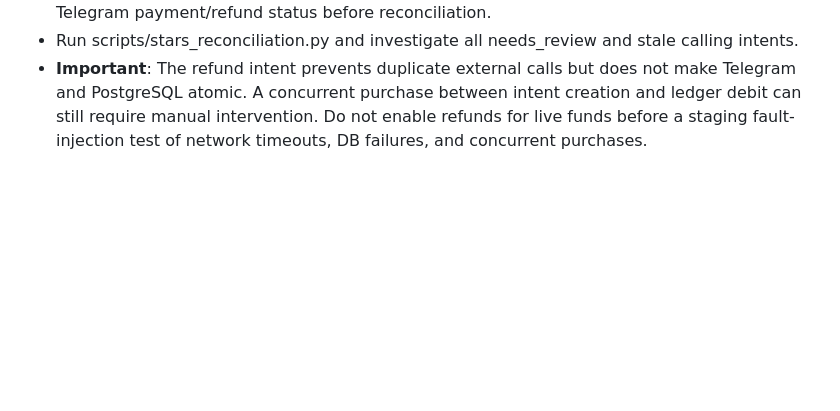
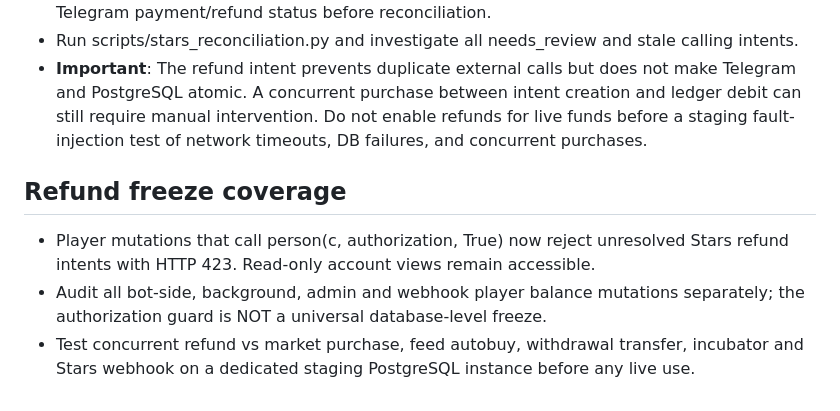
Before and after one commit to KatasAdmin/Farm, a Markdown page: PRELAUNCH_CHECKLIST.md, the part around the change. GitHub-like rendering; blank space fills up the shorter version.

Commit message:
Document Stars refund freeze coverage and remaining background mutation risks

```diff
--- a/PRELAUNCH_CHECKLIST.md
+++ b/PRELAUNCH_CHECKLIST.md
@@ -60,3 +60,8 @@ This branch is NOT automatically safe to deploy. Do not merge while checks are m
 - No automatic retry is allowed for any existing intent. An operator must independently verify Telegram payment/refund status before reconciliation.
 - Run scripts/stars_reconciliation.py and investigate all needs_review and stale calling intents.
 - **Important**: The refund intent prevents duplicate external calls but does not make Telegram and PostgreSQL atomic. A concurrent purchase between intent creation and ledger debit can still require manual intervention. Do not enable refunds for live funds before a staging fault-injection test of network timeouts, DB failures, and concurrent purchases.
+
+## Refund freeze coverage
+- Player mutations that call person(c, authorization, True) now reject unresolved Stars refund intents with HTTP 423. Read-only account views remain accessible.
+- Audit all bot-side, background, admin and webhook player balance mutations separately; the authorization guard is NOT a universal database-level freeze.
+- Test concurrent refund vs market purchase, feed autobuy, withdrawal transfer, incubator and Stars webhook on a dedicated staging PostgreSQL instance before any live use.
```
